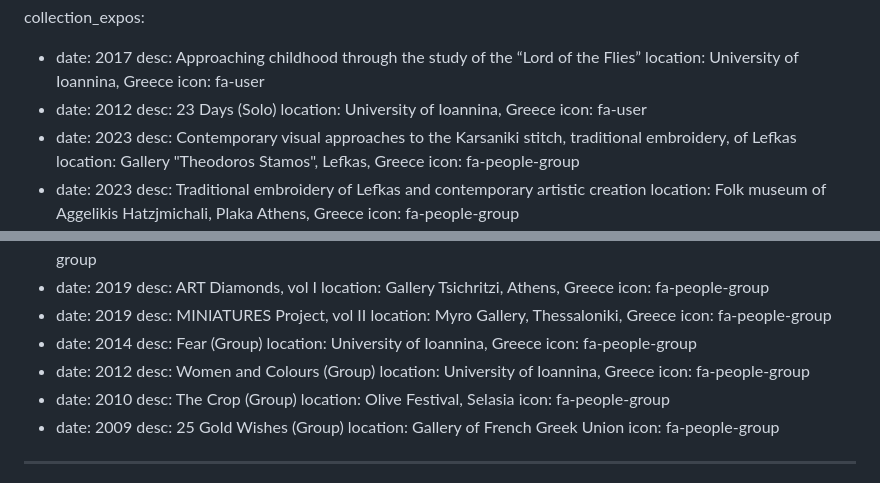
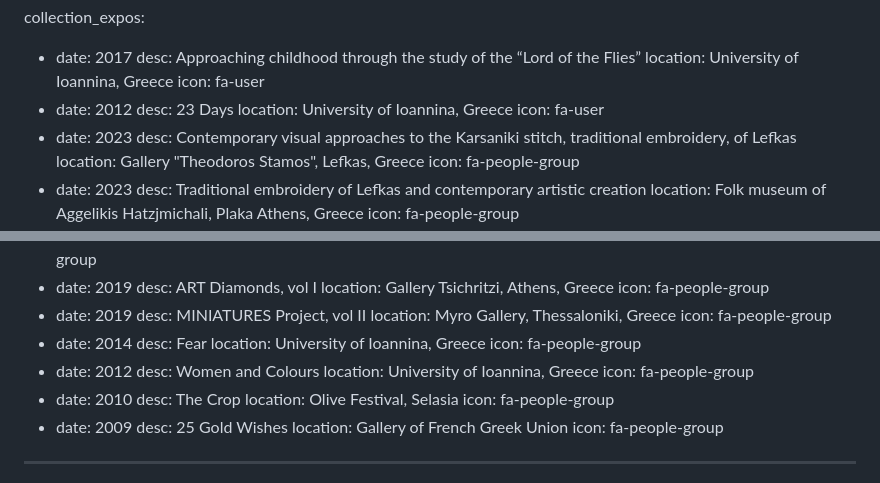
Before and after one commit to dstergiou/xanthi-art, a Markdown page: src/en/expos.md, 2 parts joined by grey strips. Rendered like a GitHub page.

Commit message:
removed solo & group wording

```diff
--- a/src/en/expos.md
+++ b/src/en/expos.md
@@ -38,7 +38,7 @@ collection_expos:
     location: University of Ioannina, Greece
     icon: fa-user
   - date: 2012
-    desc: 23 Days (Solo)
+    desc: 23 Days
     location: University of Ioannina, Greece
     icon: fa-user
   - date: 2023
@@ -78,19 +78,19 @@ collection_expos:
     location: Myro Gallery, Thessaloniki, Greece
     icon: fa-people-group
   - date: 2014
-    desc: Fear (Group)
+    desc: Fear
     location: University of Ioannina, Greece
     icon: fa-people-group
   - date: 2012
-    desc: Women and Colours (Group)
+    desc: Women and Colours
     location: University of Ioannina, Greece
     icon: fa-people-group
   - date: 2010
-    desc: The Crop (Group)
+    desc: The Crop
     location: Olive Festival, Selasia
     icon: fa-people-group
   - date: 2009
-    desc: 25 Gold Wishes (Group)
+    desc: 25 Gold Wishes
     location: Gallery of French Greek Union
     icon: fa-people-group
 ---
```
